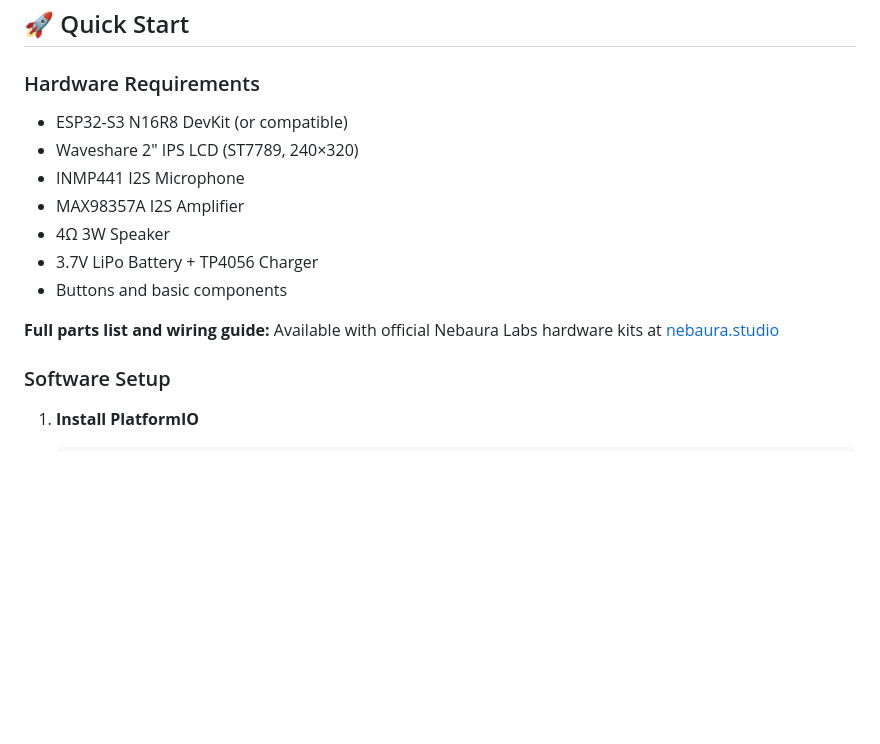
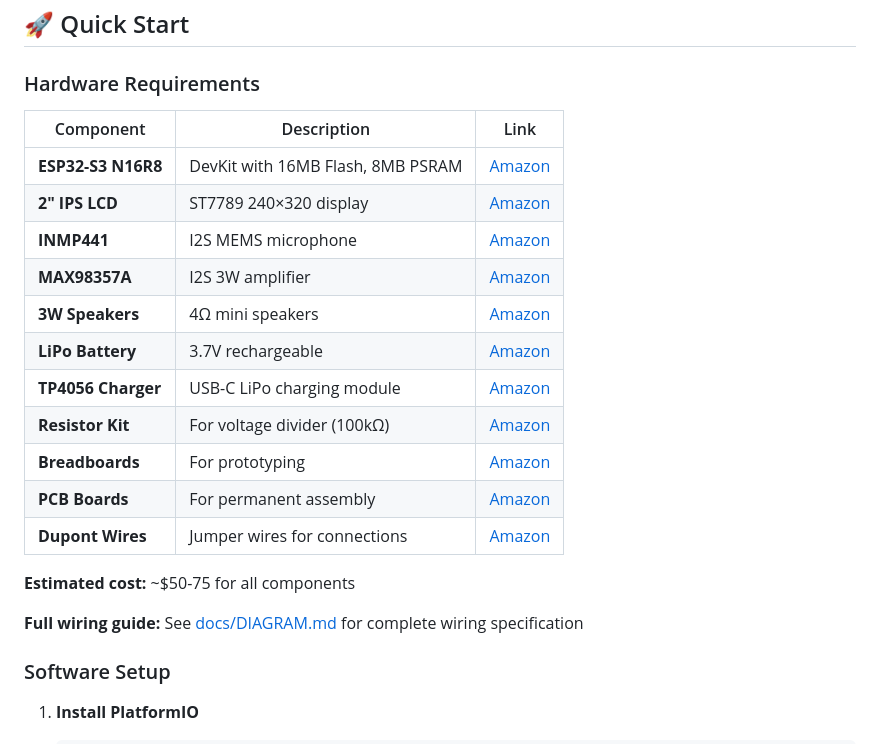
Before and after one commit to Nebaura-Labs/mote, a Markdown page: README.md, the part around the change. Drawn GitHub-style; blank space fills up the shorter version.

Commit message:
docs: Add hardware component links to README

```diff
--- a/README.md
+++ b/README.md
@@ -92,15 +92,23 @@ The **Mote** is a voice assistant companion device that brings your personal AI
 
 ### Hardware Requirements
 
-- ESP32-S3 N16R8 DevKit (or compatible)
-- Waveshare 2" IPS LCD (ST7789, 240×320)
-- INMP441 I2S Microphone
-- MAX98357A I2S Amplifier
-- 4Ω 3W Speaker
-- 3.7V LiPo Battery + TP4056 Charger
-- Buttons and basic components
+| Component | Description | Link |
+|-----------|-------------|------|
+| **ESP32-S3 N16R8** | DevKit with 16MB Flash, 8MB PSRAM | [Amazon](https://amzn.to/49IV37N) |
+| **2" IPS LCD** | ST7789 240×320 display | [Amazon](https://amzn.to/4sM214o) |
+| **INMP441** | I2S MEMS microphone | [Amazon](https://amzn.to/3NPToFV) |
+| **MAX98357A** | I2S 3W amplifier | [Amazon](https://amzn.to/4a4XkKL) |
+| **3W Speakers** | 4Ω mini speakers | [Amazon](https://amzn.to/4b15Yfj) |
+| **LiPo Battery** | 3.7V rechargeable | [Amazon](https://amzn.to/49xnmWo) |
+| **TP4056 Charger** | USB-C LiPo charging module | [Amazon](https://amzn.to/4qrIwfS) |
+| **Resistor Kit** | For voltage divider (100kΩ) | [Amazon](https://amzn.to/3YG6ubf) |
+| **Breadboards** | For prototyping | [Amazon](https://amzn.to/3YKnZaq) |
+| **PCB Boards** | For permanent assembly | [Amazon](https://amzn.to/49G8ncN) |
+| **Dupont Wires** | Jumper wires for connections | [Amazon](https://amzn.to/4qZzqXQ) |
 
-**Full parts list and wiring guide:** Available with official Nebaura Labs hardware kits at [nebaura.studio](https://nebaura.studio)
+**Estimated cost:** ~$50-75 for all components
+
+**Full wiring guide:** See [docs/DIAGRAM.md](./docs/DIAGRAM.md) for complete wiring specification
 
 ### Software Setup
 
```
